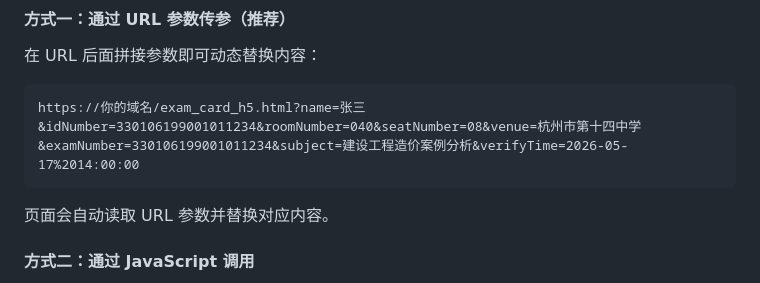
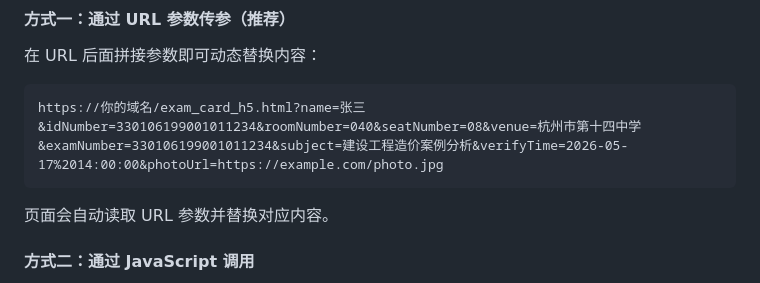
Before and after one commit to yu11555/exam-card, a Markdown page: README.md, the part around the change. GitHub-like rendering.

Commit message:
README示例中添加photoUrl参数

````diff
--- a/README.md
+++ b/README.md
@@ -34,7 +34,7 @@
 在 URL 后面拼接参数即可动态替换内容：
 
 ```
-https://你的域名/exam_card_h5.html?name=张三&idNumber=330106199001011234&roomNumber=040&seatNumber=08&venue=杭州市第十四中学&examNumber=330106199001011234&subject=建设工程造价案例分析&verifyTime=2026-05-17%2014:00:00
+https://你的域名/exam_card_h5.html?name=张三&idNumber=330106199001011234&roomNumber=040&seatNumber=08&venue=杭州市第十四中学&examNumber=330106199001011234&subject=建设工程造价案例分析&verifyTime=2026-05-17%2014:00:00&photoUrl=https://example.com/photo.jpg
 ```
 
 页面会自动读取 URL 参数并替换对应内容。
````
